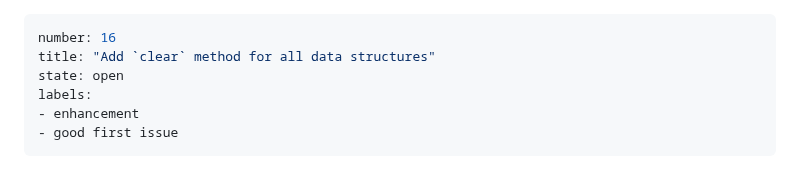
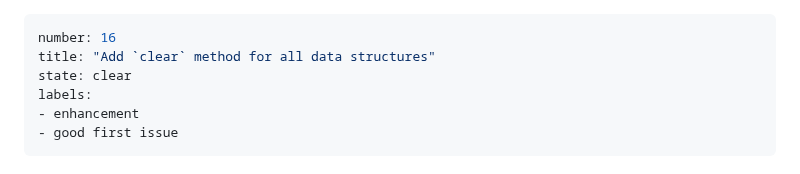
Before and after one commit to syalia-srl/beaver, a Markdown page: issues/16-add-clear-method-for-all-data-structures.md, the part around the change. GitHub-like rendering.

Commit message:
Sync issues

```diff
--- a/issues/16-add-clear-method-for-all-data-structures.md
+++ b/issues/16-add-clear-method-for-all-data-structures.md
@@ -1,7 +1,7 @@
 ---
 number: 16
 title: "Add `clear` method for all data structures"
-state: open
+state: clear
 labels:
 - enhancement
 - good first issue
```
